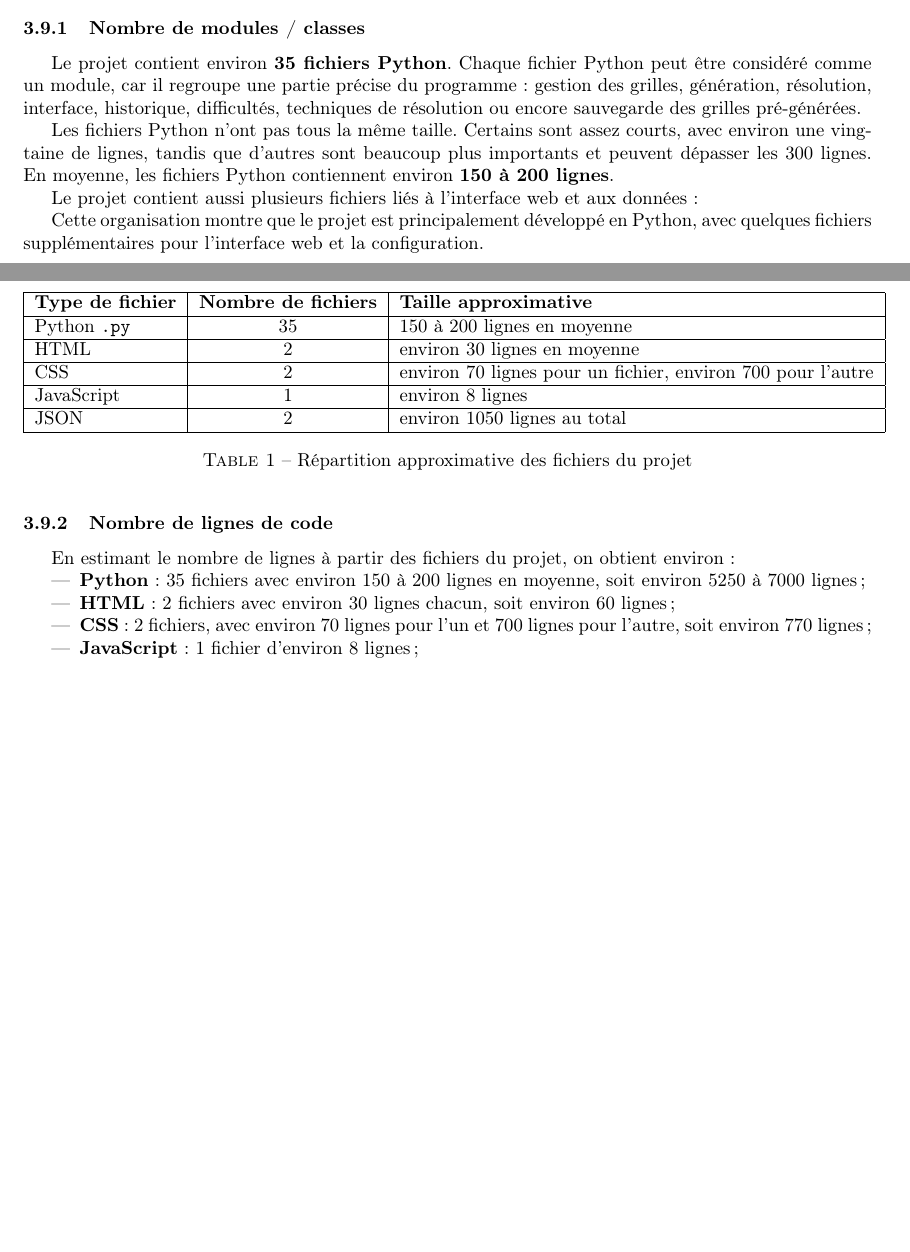
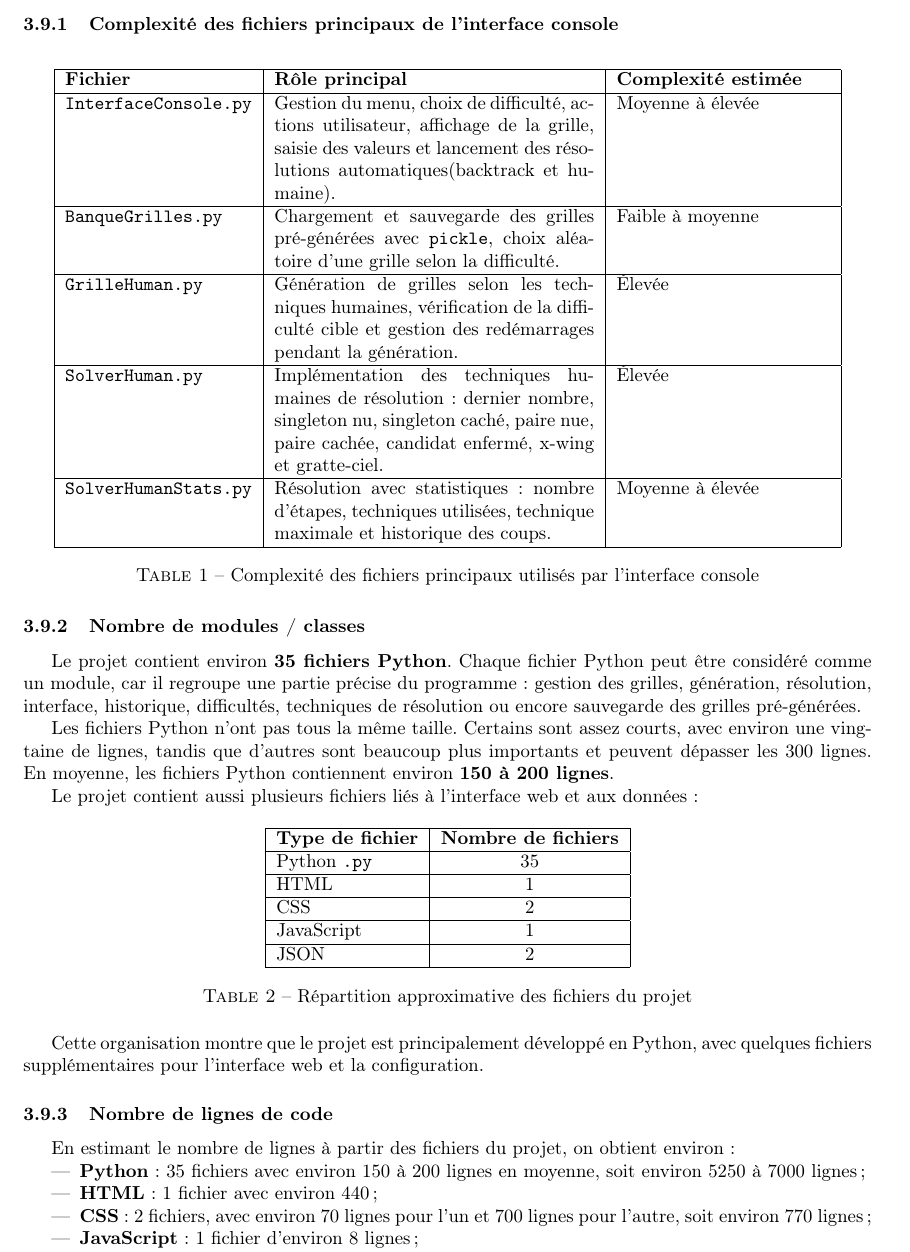
Before and after one commit to kekeamd/ter-sudoku, a LaTeX document (RapportFinale/Rapport_Finale.tex): two parts of pages 6 and 7 of 12 before the commit and part of page 7 of 12 after it, the two joined at a grey line, cut at the place of the change, the shorter picture padded with empty space. Compiled offline with pdfLaTeX.

Commit message:
Rapport: stats

```diff
--- a/RapportFinale/Rapport_Finale.tex
+++ b/RapportFinale/Rapport_Finale.tex
@@ -352,6 +352,39 @@ Ainsi, même si elle reste simple, cette interface console offre un ensemble de
 
 Cette section présente quelques statistiques générales sur la taille du projet. Ces chiffres permettent d'avoir une vue d'ensemble de l'organisation du code et de la répartition des fichiers.
 
+\subsubsection{Complexité des fichiers principaux de l'interface console}
+
+\begin{table}[H]
+    \centering
+    \begin{tabular}{|l|p{6cm}|p{4cm}|}
+        \hline
+        \textbf{Fichier} & \textbf{Rôle principal} & \textbf{Complexité estimée} \\
+        \hline
+        \texttt{InterfaceConsole.py}
+        & Gestion du menu, choix de difficulté, actions utilisateur, affichage de la grille, saisie des valeurs et lancement des résolutions automatiques(backtrack et humaine).
+        & Moyenne à élevée \\
+        \hline
+        \texttt{BanqueGrilles.py}
+        & Chargement et sauvegarde des grilles pré-générées avec \texttt{pickle}, choix aléatoire d'une grille selon la difficulté.
+        & Faible à moyenne \\
+        \hline
+        \texttt{GrilleHuman.py}
+        & Génération de grilles selon les techniques humaines, vérification de la difficulté cible et gestion des redémarrages pendant la génération.
+        & Élevée \\
+        \hline
+        \texttt{SolverHuman.py}
+        & Implémentation des techniques humaines de résolution : dernier nombre, singleton nu, singleton caché, paire nue, paire cachée, candidat enfermé, x-wing et gratte-ciel.
+        & Élevée \\
+        \hline
+        \texttt{SolverHumanStats.py}
+        & Résolution avec statistiques : nombre d'étapes, techniques utilisées, technique maximale et historique des coups.
+        & Moyenne à élevée \\
+        \hline
+    \end{tabular}
+    \caption{Complexité des fichiers principaux utilisés par l'interface console}
+    \label{tab:complexite-interface-console}
+\end{table}
+
 \subsubsection{Nombre de modules / classes}
 
 Le projet contient environ \textbf{35 fichiers Python}. Chaque fichier Python peut être considéré comme un module, car il regroupe une partie précise du programme : gestion des grilles, génération, résolution, interface, historique, difficultés, techniques de résolution ou encore sauvegarde des grilles pré-générées.
@@ -364,17 +397,17 @@ Le projet contient aussi plusieurs fichiers liés à l'interface web et aux donn
     \centering
     \begin{tabular}{|l|c|l|}
         \hline
-        \textbf{Type de fichier} & \textbf{Nombre de fichiers} & \textbf{Taille approximative} \\
+        \textbf{Type de fichier} & \textbf{Nombre de fichiers} \\
         \hline
-        Python \texttt{.py} & 35 & 150 à 200 lignes en moyenne \\
+        Python \texttt{.py} & 35  \\
         \hline
-        HTML & 2 & environ 30 lignes en moyenne \\
+        HTML & 1  \\
         \hline
-        CSS & 2 & environ 70 lignes pour un fichier, environ 700 pour l'autre \\
+        CSS & 2  \\
         \hline
-        JavaScript & 1 & environ 8 lignes \\
+        JavaScript & 1  \\
         \hline
-        JSON & 2 & environ 1050 lignes au total \\
+        JSON & 2  \\
         \hline
     \end{tabular}
     \caption{Répartition approximative des fichiers du projet}
@@ -389,7 +422,7 @@ En estimant le nombre de lignes à partir des fichiers du projet, on obtient env
 
 \begin{itemize}
     \item \textbf{Python} : 35 fichiers avec environ 150 à 200 lignes en moyenne, soit environ 5250 à 7000 lignes ;
-    \item \textbf{HTML} : 2 fichiers avec environ 30 lignes chacun, soit environ 60 lignes ;
+    \item \textbf{HTML} : 1 fichier avec environ 440  ;
     \item \textbf{CSS} : 2 fichiers, avec environ 70 lignes pour l'un et 700 lignes pour l'autre, soit environ 770 lignes ;
     \item \textbf{JavaScript} : 1 fichier d'environ 8 lignes ;
     \item \textbf{JSON} : 2 fichiers contenant environ 1050 lignes au total.
```
Also changed, not shown: RapportFinale/Rapport_Finale.pdf, RapportFinale/Rapport_Finale.tex (12 more changed lines), 5 other files.
